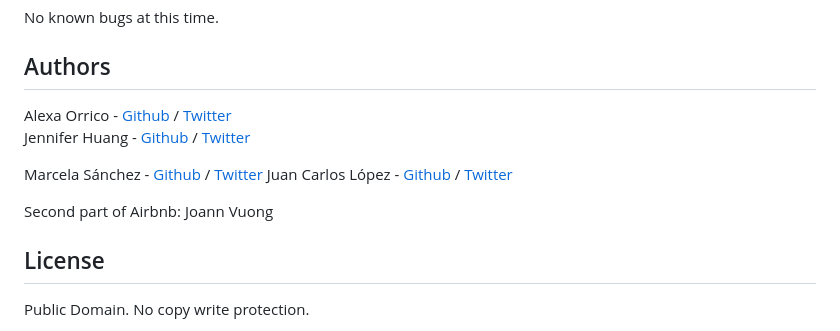
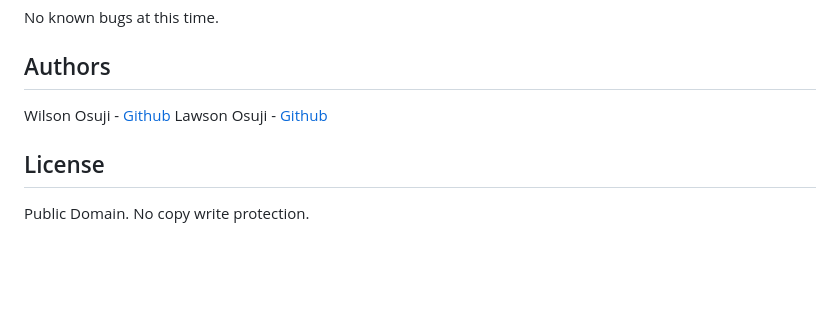
Before and after one commit to wilsonosuji/AirBnB_clone_v3, a Markdown page: README.md, the part around the change. GitHub-like rendering; blank space fills up the shorter version.

```diff
--- a/README.md
+++ b/README.md
@@ -154,13 +154,9 @@ EOF  all  create  destroy  help  quit  show  update
 No known bugs at this time.
 
 ## Authors
-Alexa Orrico - [Github](https://github.com/alexaorrico) / [Twitter](https://twitter.com/alexa_orrico)
-Jennifer Huang - [Github](https://github.com/jhuang10123) / [Twitter](https://twitter.com/earthtojhuang)
+Wilson Osuji - [Github](https://github.com/wilsonosuji)
+Lawson Osuji - [Github](https://github.com/LeoIsTush)
 
-Marcela Sánchez - [Github](https://github.com/marcewp15) / [Twitter](http://twitter.com/marcewp15)
-Juan Carlos López - [Github](https://github.com/Juan-Bogota) / [Twitter](http://twitter.com/jclopez100)
-
-Second part of Airbnb: Joann Vuong
 ## License
 Public Domain. No copy write protection.
 # AirBnB_clone_v3
```
